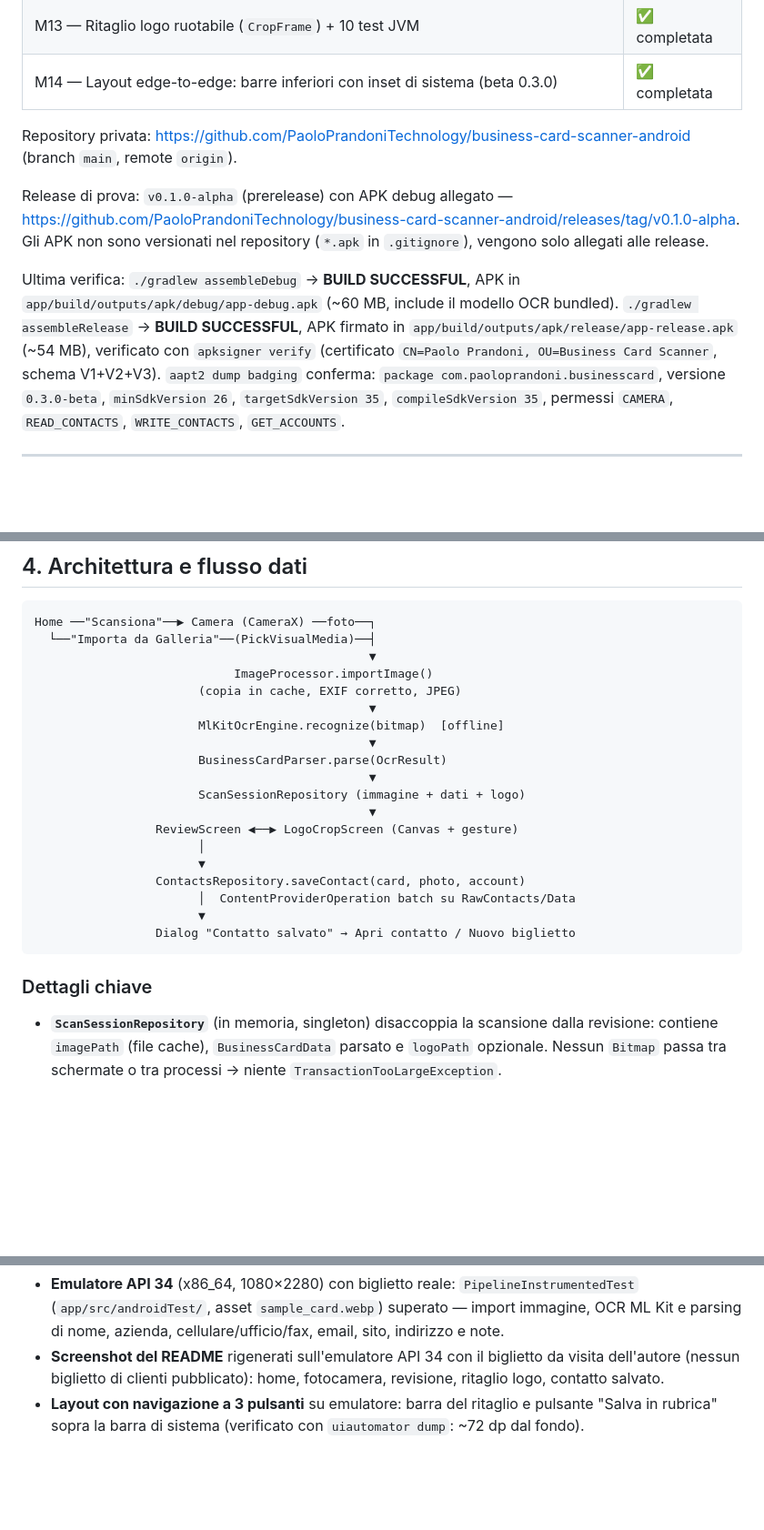
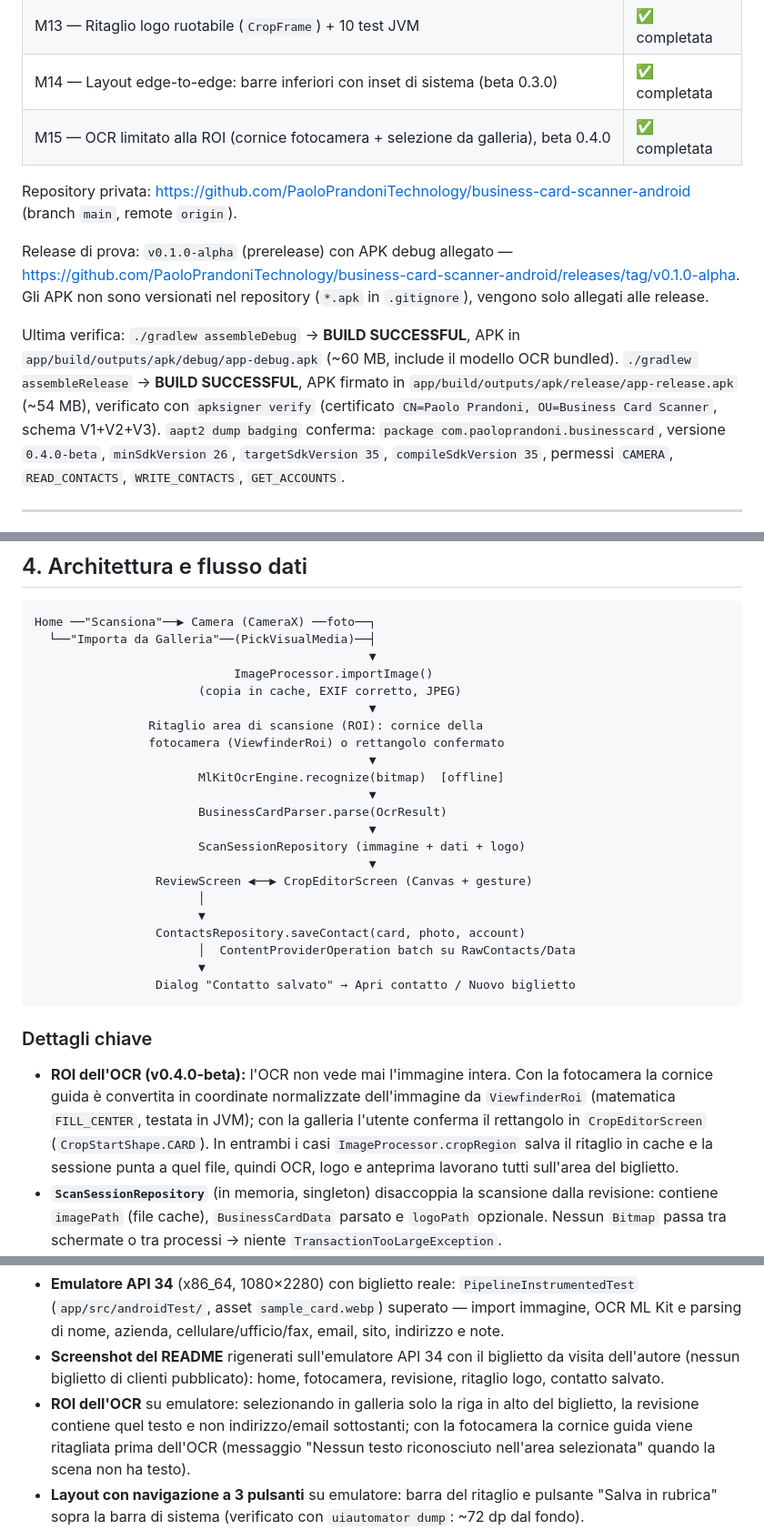
Before and after one commit to PaoloPrandoniTechnology/business-card-scanner-android, a Markdown page: CLAUDE.md, 3 parts joined by grey strips. Shown at 91% size. GitHub-like rendering; blank space fills up the shorter version.

```diff
--- a/CLAUDE.md
+++ b/CLAUDE.md
@@ -25,6 +25,7 @@ scegliendo l'account di destinazione.
 | M12 — Firma release stabile (keystore dedicato) + APK release installabile/aggiornabile | ✅ completata |
 | M13 — Ritaglio logo ruotabile (`CropFrame`) + 10 test JVM | ✅ completata |
 | M14 — Layout edge-to-edge: barre inferiori con inset di sistema (beta 0.3.0) | ✅ completata |
+| M15 — OCR limitato alla ROI (cornice fotocamera + selezione da galleria), beta 0.4.0 | ✅ completata |
 
 Repository privata: <https://github.com/PaoloPrandoniTechnology/business-card-scanner-android>
 (branch `main`, remote `origin`).
@@ -38,7 +39,7 @@ Ultima verifica: `./gradlew assembleDebug` → **BUILD SUCCESSFUL**, APK in
 `./gradlew assembleRelease` → **BUILD SUCCESSFUL**, APK firmato in
 `app/build/outputs/apk/release/app-release.apk` (~54 MB), verificato con `apksigner verify`
 (certificato `CN=Paolo Prandoni, OU=Business Card Scanner`, schema V1+V2+V3).
-`aapt2 dump badging` conferma: `package com.paoloprandoni.businesscard`, versione `0.3.0-beta`,
+`aapt2 dump badging` conferma: `package com.paoloprandoni.businesscard`, versione `0.4.0-beta`,
 `minSdkVersion 26`, `targetSdkVersion 35`, `compileSdkVersion 35`, permessi `CAMERA`,
 `READ_CONTACTS`, `WRITE_CONTACTS`, `GET_ACCOUNTS`.
 
@@ -149,13 +151,16 @@ Home ──"Scansiona"──▶ Camera (CameraX) ──foto──┐
                             ImageProcessor.importImage()
                        (copia in cache, EXIF corretto, JPEG)
                                                ▼
+                Ritaglio area di scansione (ROI): cornice della
+                fotocamera (ViewfinderRoi) o rettangolo confermato
+                                               ▼
                        MlKitOcrEngine.recognize(bitmap)  [offline]
                                                ▼
                        BusinessCardParser.parse(OcrResult)
                                                ▼
                        ScanSessionRepository (immagine + dati + logo)
                                                ▼
-                 ReviewScreen ◀──▶ LogoCropScreen (Canvas + gesture)
+                 ReviewScreen ◀──▶ CropEditorScreen (Canvas + gesture)
                        │
                        ▼
                  ContactsRepository.saveContact(card, photo, account)
@@ -166,6 +171,12 @@ Home ──"Scansiona"──▶ Camera (CameraX) ──foto──┐
 
 ### Dettagli chiave
 
+- **ROI dell'OCR (v0.4.0-beta):** l'OCR non vede mai l'immagine intera. Con la fotocamera la
+  cornice guida è convertita in coordinate normalizzate dell'immagine da `ViewfinderRoi`
+  (matematica `FILL_CENTER`, testata in JVM); con la galleria l'utente conferma il rettangolo in
+  `CropEditorScreen` (`CropStartShape.CARD`). In entrambi i casi `ImageProcessor.cropRegion`
+  salva il ritaglio in cache e la sessione punta a quel file, quindi OCR, logo e anteprima
+  lavorano tutti sull'area del biglietto.
 - **`ScanSessionRepository`** (in memoria, singleton) disaccoppia la scansione dalla revisione:
   contiene `imagePath` (file cache), `BusinessCardData` parsato e `logoPath` opzionale.
   Nessun `Bitmap` passa tra schermate o tra processi → niente `TransactionTooLargeException`.
@@ -269,6 +280,10 @@ dal Play Store. Le contromisure realmente efficaci sono:
   parsing di nome, azienda, cellulare/ufficio/fax, email, sito, indirizzo e note.
 - **Screenshot del README** rigenerati sull'emulatore API 34 con il biglietto da visita dell'autore
   (nessun biglietto di clienti pubblicato): home, fotocamera, revisione, ritaglio logo, contatto salvato.
+- **ROI dell'OCR** su emulatore: selezionando in galleria solo la riga in alto del biglietto, la
+  revisione contiene quel testo e non indirizzo/email sottostanti; con la fotocamera la cornice
+  guida viene ritagliata prima dell'OCR (messaggio "Nessun testo riconosciuto nell'area
+  selezionata" quando la scena non ha testo).
 - **Layout con navigazione a 3 pulsanti** su emulatore: barra del ritaglio e pulsante "Salva in
   rubrica" sopra la barra di sistema (verificato con `uiautomator dump`: ~72 dp dal fondo).
 - **Rotazione del ritaglio** su emulatore: maniglia trascinata (−4,5°) e slider (−21°), con
```
Also changed, not shown: other parts of CLAUDE.md (+2 -1 lines), README.md (+33 -5 lines), docs/screenshots/06-roi.jpg (added), 9 other files.
